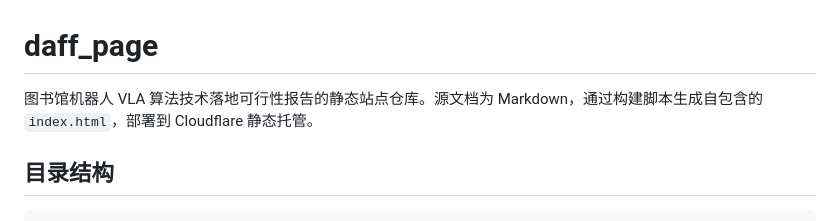
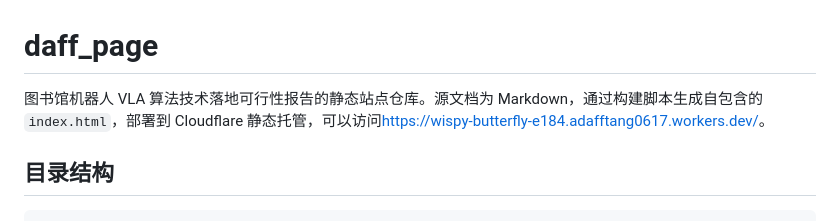
Before and after one commit to DaffTangEclipse/daff_page, a Markdown page: README.md, the part around the change. Drawn GitHub-style.

Commit message:
Update README with Cloudflare deployment link
Added a link to the deployed static site on Cloudflare.

```diff
--- a/README.md
+++ b/README.md
@@ -1,6 +1,6 @@
 # daff_page
 
-图书馆机器人 VLA 算法技术落地可行性报告的静态站点仓库。源文档为 Markdown，通过构建脚本生成自包含的 `index.html`，部署到 Cloudflare 静态托管。
+图书馆机器人 VLA 算法技术落地可行性报告的静态站点仓库。源文档为 Markdown，通过构建脚本生成自包含的 `index.html`，部署到 Cloudflare 静态托管，可以访问[https://wispy-butterfly-e184.adafftang0617.workers.dev/](https://wispy-butterfly-e184.adafftang0617.workers.dev/)。
 
 ## 目录结构
 
```
